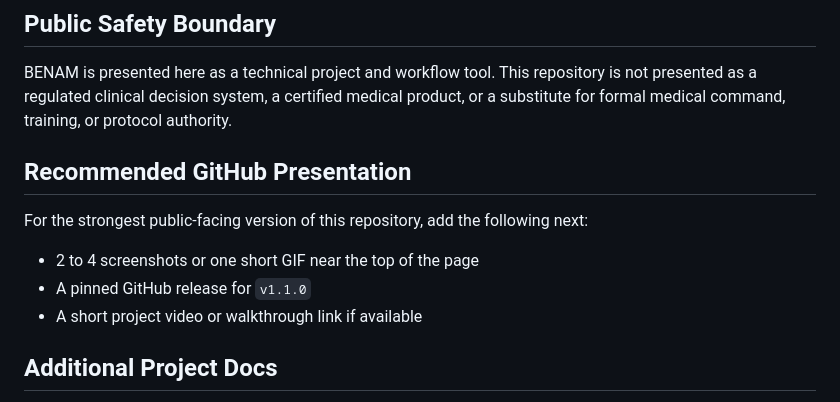
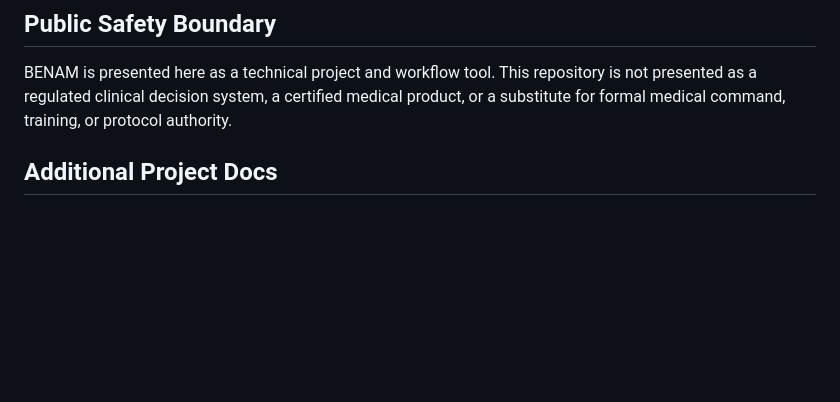
Before and after one commit to Yuvalalex/BENAM---Tactical-Preview, a Markdown page: README.md, the part around the change. Drawn GitHub-style; blank space fills up the shorter version.

Commit message:
Delete recommended GitHub presentation guidelines
Removed recommended GitHub presentation section.

```diff
--- a/README.md
+++ b/README.md
@@ -161,12 +161,6 @@ Main scripts:
 BENAM is presented here as a technical project and workflow tool.
 This repository is not presented as a regulated clinical decision system, a certified medical product, or a substitute for formal medical command, training, or protocol authority.
 
-## Recommended GitHub Presentation
-
-For the strongest public-facing version of this repository, add the following next:
-- 2 to 4 screenshots or one short GIF near the top of the page
-- A pinned GitHub release for `v1.1.0`
-- A short project video or walkthrough link if available
 
 ## Additional Project Docs
 
```
